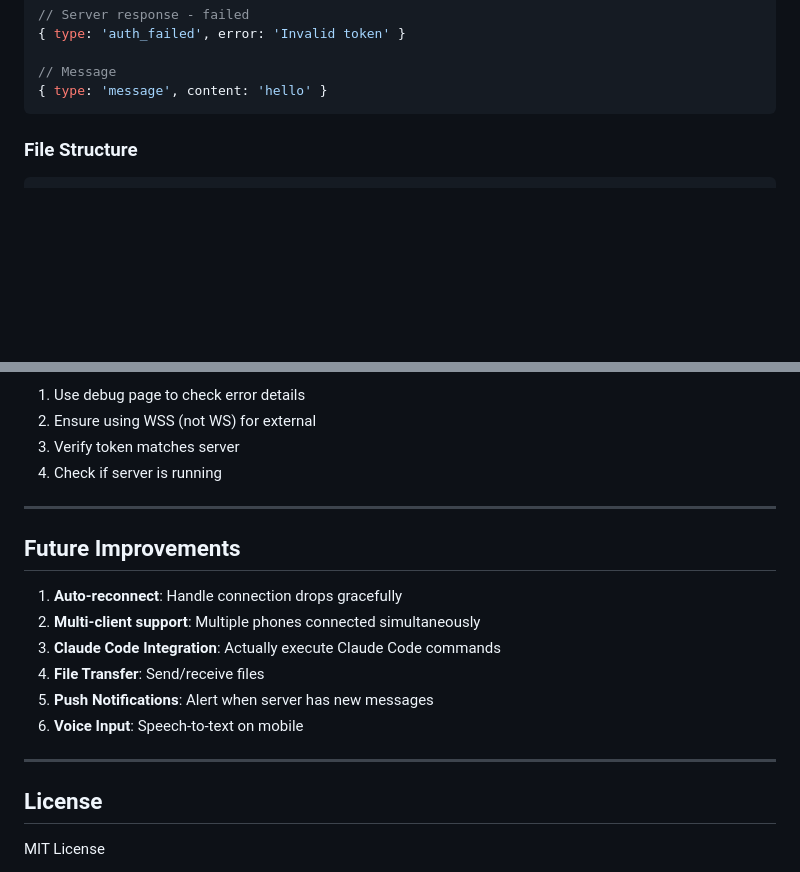
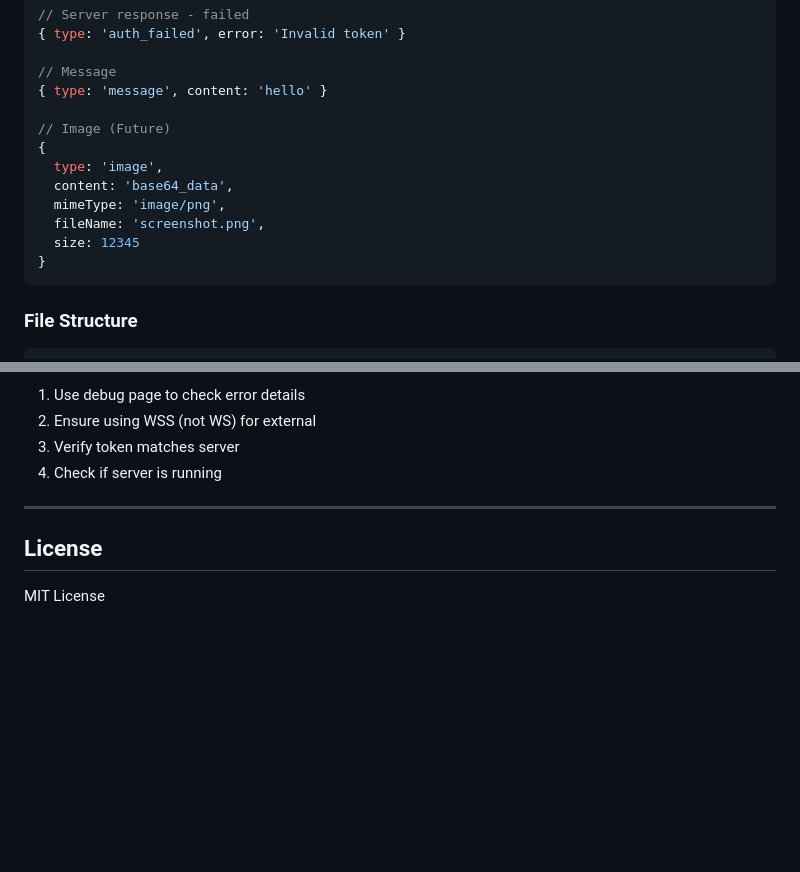
Before and after one commit to LiuZhichengMonkey/code-remote-mvp, a Markdown page: DEVELOPMENT.md, 2 parts joined by grey strips. Rendered like a GitHub page; blank space fills up the shorter version.

````diff
--- a/DEVELOPMENT.md
+++ b/DEVELOPMENT.md
@@ -121,6 +230,15 @@ The debug page shows:
 
 // Message
 { type: 'message', content: 'hello' }
+
+// Image (Future)
+{
+  type: 'image',
+  content: 'base64_data',
+  mimeType: 'image/png',
+  fileName: 'screenshot.png',
+  size: 12345
+}
 ```
 
 ### File Structure
@@ -212,17 +333,6 @@ ngrok http 8085
 
 ---
 
-## Future Improvements
-
-1. **Auto-reconnect**: Handle connection drops gracefully
-2. **Multi-client support**: Multiple phones connected simultaneously
-3. **Claude Code Integration**: Actually execute Claude Code commands
-4. **File Transfer**: Send/receive files
-5. **Push Notifications**: Alert when server has new messages
-6. **Voice Input**: Speech-to-text on mobile
-
----
-
 ## License
 
 MIT License
````
Also changed, not shown: other parts of DEVELOPMENT.md (+118 -6 lines).
